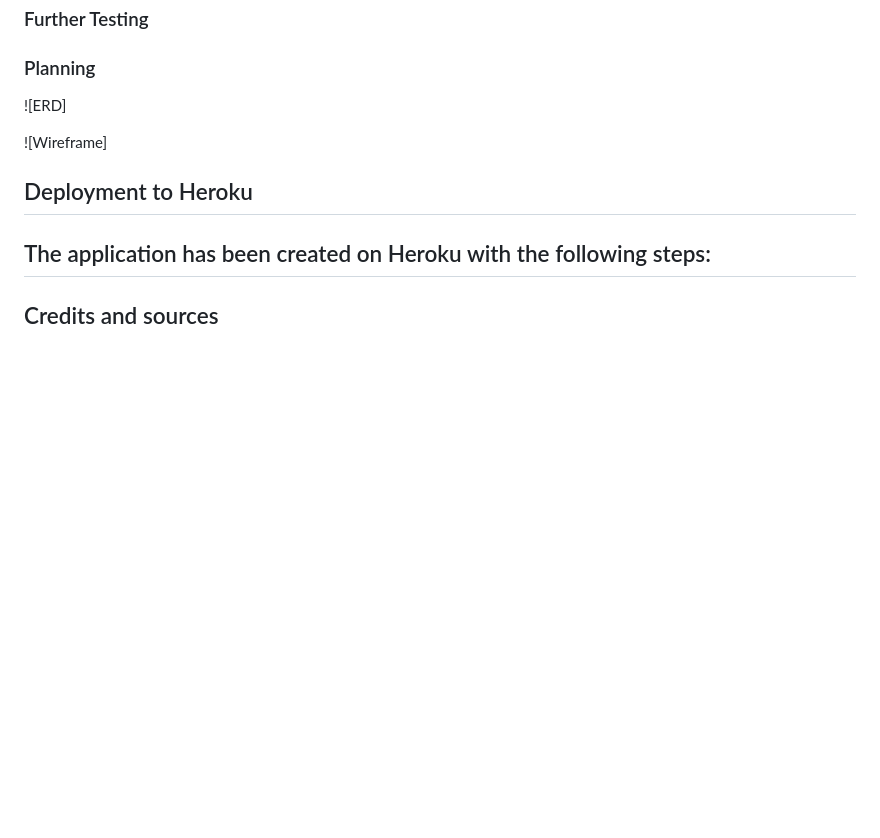
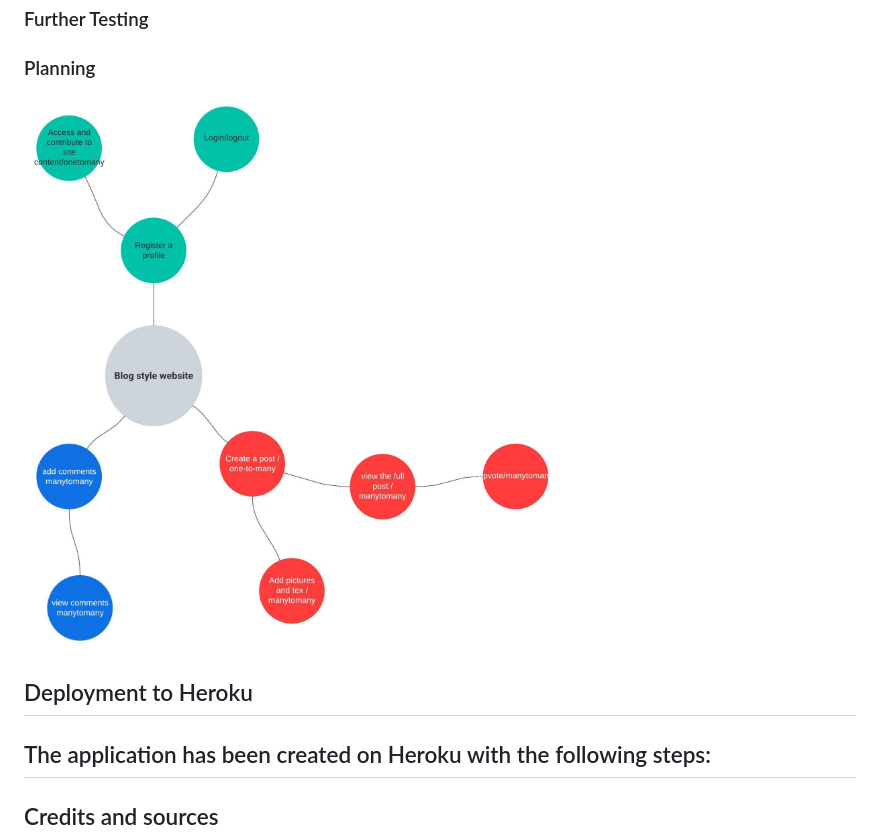
Before and after one commit to tomasblomgren/fst-website-pp4, a Markdown page: README.md, the part around the change printed below. GitHub-like rendering; pictures changed too: media/mind-map.jpg (added); blank space fills up the shorter version.

```diff
--- a/README.md
+++ b/README.md
@@ -34,9 +35,8 @@ This website is intended for people sharing their experiences with other users f
 
 ### Planning
 
-![ERD]
+![ERD](media/mind-map.jpg)
 
-![Wireframe]
 
 ## Deployment to Heroku
 The application has been created on Heroku with the following steps:
```
Also changed, not shown: other parts of README.md (+1 -0 lines), 4 other files.
